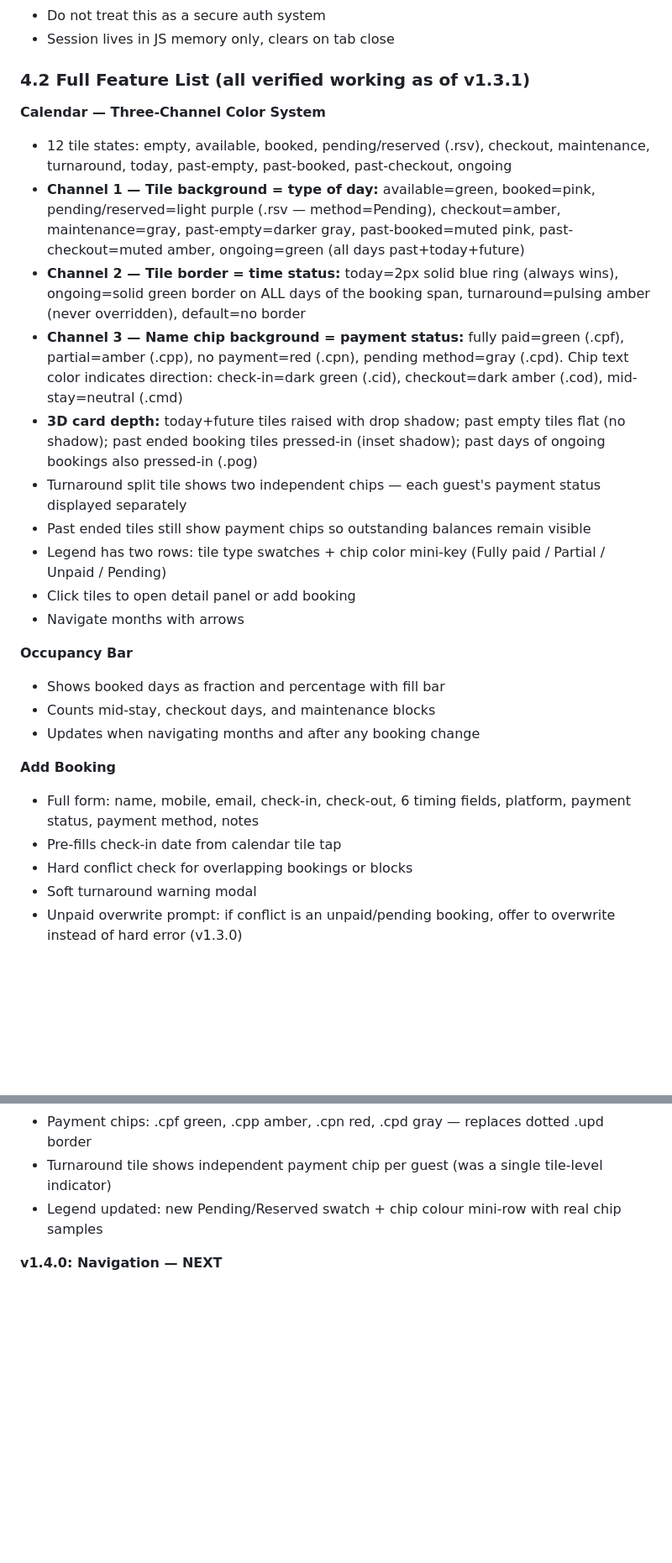
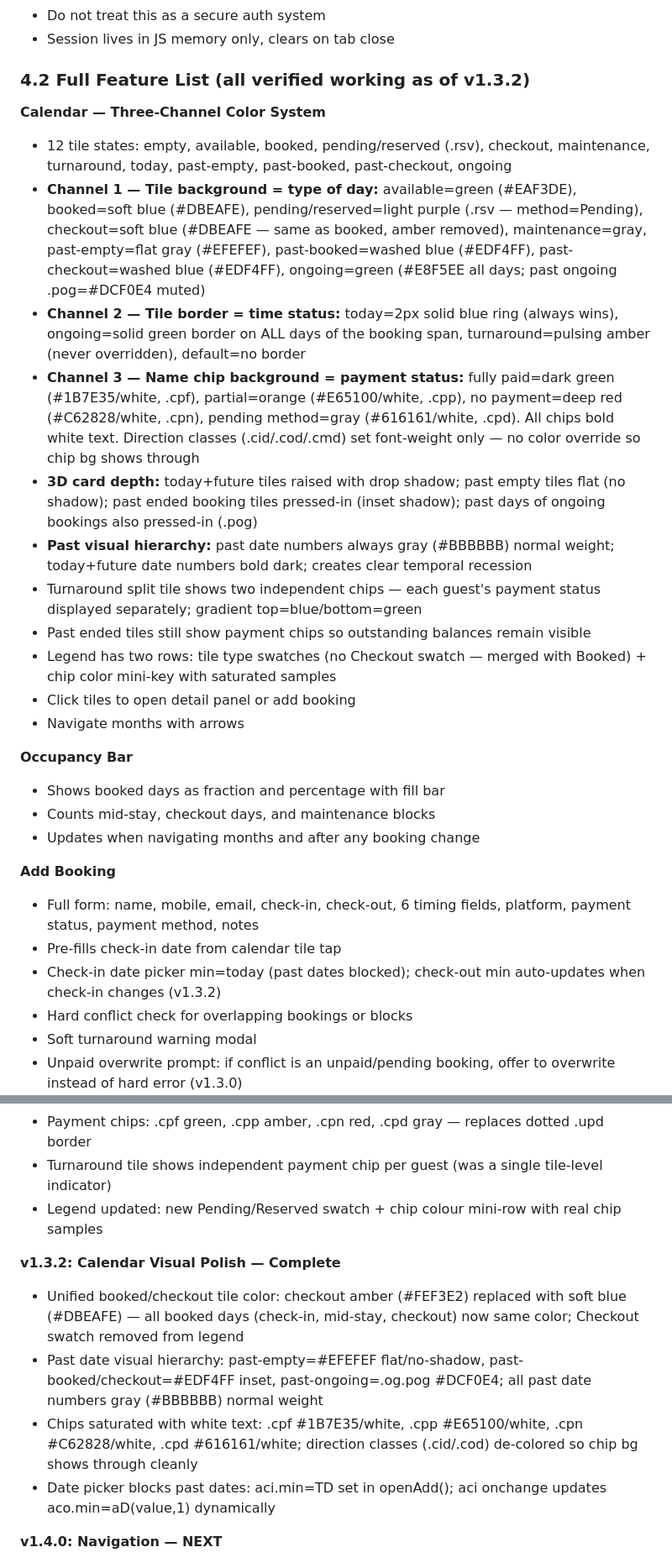
Before and after one commit to jarretbandigan/booking-tracker, a Markdown page: CLAUDE.md, 2 parts joined by grey strips. Shown at 84% size. Drawn GitHub-style; blank space fills up the shorter version.

Commit message:
docs: bump to v1.3.2, update CLAUDE.md for calendar visual polish
- Version header: v1.3.1 → v1.3.2, date → 2026-05-28
- Line count: 1070 → 1073
- Script section end line: 1070 → 1073
- Feature list 4.2: update calendar color descriptions to reflect blue
  unified booked/checkout, past hierarchy, saturated white-text chips
- Add Booking feature: note date picker min=today + onchange aco.min
- Roadmap: add v1.3.2 as complete above v1.4.0 NEXT
- Version history: add v1.3.2 row at top of table

Co-Authored-By: Claude Sonnet 4.6 <noreply@anthropic.com>

```diff
--- a/CLAUDE.md
+++ b/CLAUDE.md
@@ -155,17 +155,18 @@ bt_bl  Blocks array
 - Do not treat this as a secure auth system
 - Session lives in JS memory only, clears on tab close
 
-### 4.2 Full Feature List (all verified working as of v1.3.1)
+### 4.2 Full Feature List (all verified working as of v1.3.2)
 
 **Calendar — Three-Channel Color System**
 - 12 tile states: empty, available, booked, pending/reserved (.rsv), checkout, maintenance, turnaround, today, past-empty, past-booked, past-checkout, ongoing
-- **Channel 1 — Tile background = type of day:** available=green, booked=pink, pending/reserved=light purple (.rsv — method=Pending), checkout=amber, maintenance=gray, past-empty=darker gray, past-booked=muted pink, past-checkout=muted amber, ongoing=green (all days past+today+future)
+- **Channel 1 — Tile background = type of day:** available=green (#EAF3DE), booked=soft blue (#DBEAFE), pending/reserved=light purple (.rsv — method=Pending), checkout=soft blue (#DBEAFE — same as booked, amber removed), maintenance=gray, past-empty=flat gray (#EFEFEF), past-booked=washed blue (#EDF4FF), past-checkout=washed blue (#EDF4FF), ongoing=green (#E8F5EE all days; past ongoing .pog=#DCF0E4 muted)
 - **Channel 2 — Tile border = time status:** today=2px solid blue ring (always wins), ongoing=solid green border on ALL days of the booking span, turnaround=pulsing amber (never overridden), default=no border
-- **Channel 3 — Name chip background = payment status:** fully paid=green (.cpf), partial=amber (.cpp), no payment=red (.cpn), pending method=gray (.cpd). Chip text color indicates direction: check-in=dark green (.cid), checkout=dark amber (.cod), mid-stay=neutral (.cmd)
+- **Channel 3 — Name chip background = payment status:** fully paid=dark green (#1B7E35/white, .cpf), partial=orange (#E65100/white, .cpp), no payment=deep red (#C62828/white, .cpn), pending method=gray (#616161/white, .cpd). All chips bold white text. Direction classes (.cid/.cod/.cmd) set font-weight only — no color override so chip bg shows through
 - **3D card depth:** today+future tiles raised with drop shadow; past empty tiles flat (no shadow); past ended booking tiles pressed-in (inset shadow); past days of ongoing bookings also pressed-in (.pog)
-- Turnaround split tile shows two independent chips — each guest's payment status displayed separately
+- **Past visual hierarchy:** past date numbers always gray (#BBBBBB) normal weight; today+future date numbers bold dark; creates clear temporal recession
+- Turnaround split tile shows two independent chips — each guest's payment status displayed separately; gradient top=blue/bottom=green
 - Past ended tiles still show payment chips so outstanding balances remain visible
-- Legend has two rows: tile type swatches + chip color mini-key (Fully paid / Partial / Unpaid / Pending)
+- Legend has two rows: tile type swatches (no Checkout swatch — merged with Booked) + chip color mini-key with saturated samples
 - Click tiles to open detail panel or add booking
 - Navigate months with arrows
 
@@ -177,6 +178,7 @@ bt_bl  Blocks array
 **Add Booking**
 - Full form: name, mobile, email, check-in, check-out, 6 timing fields, platform, payment status, payment method, notes
 - Pre-fills check-in date from calendar tile tap
+- Check-in date picker min=today (past dates blocked); check-out min auto-updates when check-in changes (v1.3.2)
 - Hard conflict check for overlapping bookings or blocks
 - Soft turnaround warning modal
 - Unpaid overwrite prompt: if conflict is an unpaid/pending booking, offer to overwrite instead of hard error (v1.3.0)
@@ -290,6 +292,12 @@ bt_bl  Blocks array
 - Turnaround tile shows independent payment chip per guest (was a single tile-level indicator)
 - Legend updated: new Pending/Reserved swatch + chip colour mini-row with real chip samples
 
+**v1.3.2: Calendar Visual Polish — Complete**
+- Unified booked/checkout tile color: checkout amber (#FEF3E2) replaced with soft blue (#DBEAFE) — all booked days (check-in, mid-stay, checkout) now same color; Checkout swatch removed from legend
+- Past date visual hierarchy: past-empty=#EFEFEF flat/no-shadow, past-booked/checkout=#EDF4FF inset, past-ongoing=.og.pog #DCF0E4; all past date numbers gray (#BBBBBB) normal weight
+- Chips saturated with white text: .cpf #1B7E35/white, .cpp #E65100/white, .cpn #C62828/white, .cpd #616161/white; direction classes (.cid/.cod) de-colored so chip bg shows through cleanly
+- Date picker blocks past dates: aci.min=TD set in openAdd(); aci onchange updates aco.min=aD(value,1) dynamically
+
 **v1.4.0: Navigation — NEXT**
 - Bottom navigation bar: Home, Guests, Reports, Settings
 - Settings tab absorbs: Export, Import, Clear Demo, What's New, Password
```
Also changed, not shown: other parts of CLAUDE.md (+5 -4 lines).
